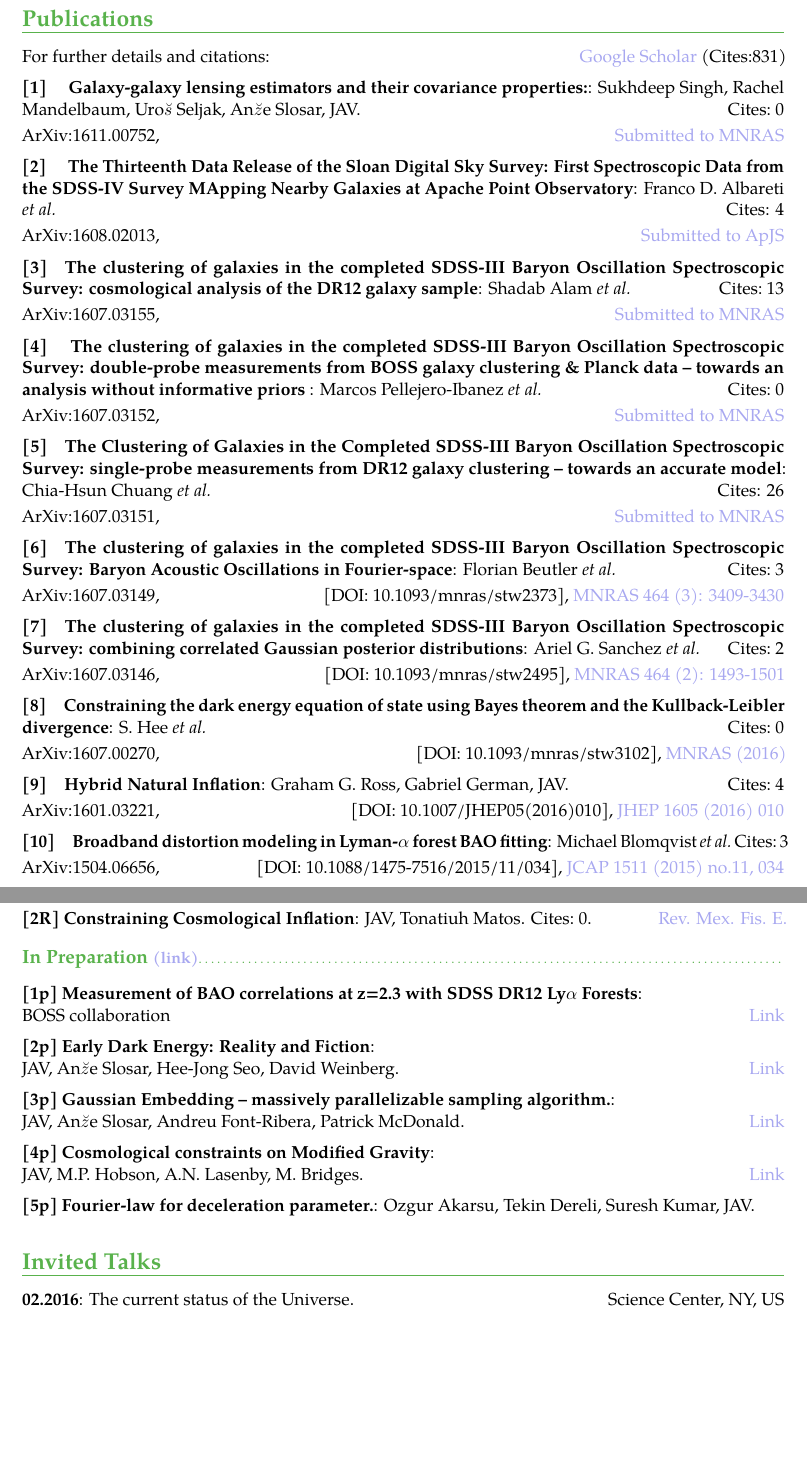
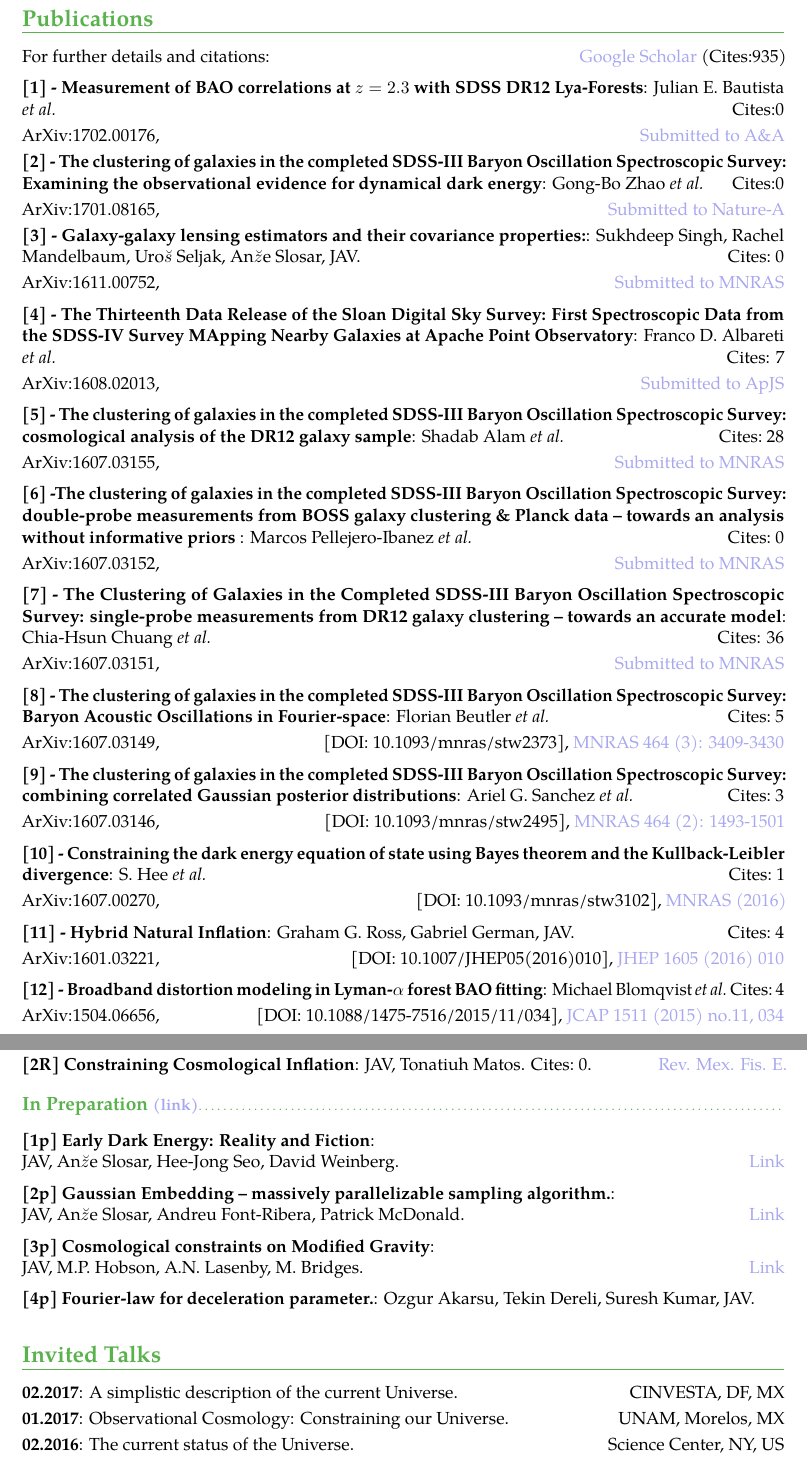
Before and after one commit to ja-vazquez/Tex-doctos, a LaTeX CV (CV_long.tex): two parts of pages 3 and 5 of 8, joined at a grey line, cut so that both start at the same text, the shorter picture padded with empty space. Compiled offline with pdfLaTeX.

Commit message:
updated cv

```diff
--- a/CV_long.tex
+++ b/CV_long.tex
@@ -25,7 +25,7 @@
 
 
 \firstname{Jos\'e Alberto}
-\familyname{V\'azquez}
+\familyname{V\'azquez G.}
 %
 \title{Centro de Investigaci\'on y de Estudios Avanzados del IPN }
 \address{Av. IPN 2508, Gustavo A. Madero,}{San Pedro Zacatenco, 07360, CDMX}
@@ -33,7 +33,7 @@
 %\fax{1223 337523}
 %\email{jv292@cam.ac.uk}
 \email{jvazquez@bnl.gov}
-\mobile{+1 631 992 0730}
+\mobile{+1 777 564 7877}
 %\extrainfo{JA Vazquez}
 %\photo[74pt]{yo}                         % '64pt'
 %\quote{Some quote (optional)}
@@ -195,74 +198,85 @@ and mentor three master students in their summer projects.}
 
 \section{Publications}
 \cvline{}{For further details and citations:
-	\hfill \href{http://scholar.google.com/citations?user=PCuxBOkAAAAJ&hl=en}{\blue {Google Scholar} (Cites:831)} }
+	\hfill \href{http://scholar.google.com/citations?user=PCuxBOkAAAAJ&hl=en}{\blue {Google Scholar} (Cites:935)} }
 	%,\href{http://inspirehep.net/author/profile/J.A.Vazquez.1}{ \blue{Inspire} (Cites: 577)},
 	%\href{https://www.researchgate.net/profile/J_Vazquez3}{ \blue{Research gate}}}
 
 
  \vspace{0.3em}
-\cvline{[1] \quad Galaxy-galaxy lensing estimators and their covariance properties:}
+\cvline{[1] - Measurement of BAO correlations at $z=2.3$ with SDSS DR12 Lya-Forests}
+	{Julian E. Bautista \etal \hfill Cites:0}
+\cvline{}{\href{https://arxiv.org/abs/1702.00176}{ArXiv:1702.00176}, \hfill
+			\blue{Submitted to A\&A}}
+
+\cvline{[2] - The clustering of galaxies in the completed SDSS-III Baryon Oscillation Spectroscopic Survey:
+Examining the observational evidence for dynamical dark energy}
+	{Gong-Bo Zhao  \etal \hfill Cites:0}
+\cvline{}{\href{https://arxiv.org/abs/1701.08165}{ArXiv:1701.08165}, \hfill
+			\blue{Submitted to Nature-A}}
+
+\cvline{[3] - Galaxy-galaxy lensing estimators and their covariance properties:}
 	{Sukhdeep Singh, Rachel Mandelbaum, Uro${ \breve{s}}$ Seljak, An${ \breve{z}}$e Slosar, JAV.
 	\hfill Cites:~0}
 \cvline{}{\href{https://arxiv.org/abs/1611.00752}{ArXiv:1611.00752}, \hfill
 	\blue{Submitted to MNRAS}}
 
  \vspace{0.3em}
-\cvline{[2] \quad The Thirteenth Data Release of the Sloan Digital Sky Survey:
+\cvline{[4] - The Thirteenth Data Release of the Sloan Digital Sky Survey:
 First Spectroscopic Data from the SDSS-IV Survey MApping Nearby Galaxies at Apache Point Observatory}
-	{Franco D. Albareti \etal \hfill Cites: 4}
+	{Franco D. Albareti \etal \hfill Cites: 7}
 \cvline{}{\href{https://arxiv.org/abs/1608.02013}{ArXiv:1608.02013}, \hfill
 			\blue{Submitted to ApJS}}
 
  \vspace{0.3em}
-\cvline{[3]\quad The clustering of galaxies in the completed SDSS-III Baryon Oscillation
+\cvline{[5] - The clustering of galaxies in the completed SDSS-III Baryon Oscillation
 		Spectroscopic Survey: cosmological analysis of the DR12 galaxy sample}
-	{Shadab Alam \etal \hfill Cites:~13}
+	{Shadab Alam \etal \hfill Cites:~28}
 \cvline{}{\href{https://arxiv.org/abs/1607.03155}{ArXiv:1607.03155}, \hfill
 		\blue{Submitted to MNRAS}}
 
 \vspace{0.3em}
-\cvline{[4] \quad The clustering of galaxies in the completed SDSS-III Baryon Oscillation Spectroscopic
+\cvline{[6] -The clustering of galaxies in the completed SDSS-III Baryon Oscillation Spectroscopic
 		 Survey: double-probe measurements from BOSS 	galaxy clustering \& Planck data --
 		 towards an analysis without informative priors } {Marcos Pellejero-Ibanez \etal \hfill Cites:~0}
 \cvline{}{\href{https://arxiv.org/abs/1607.03152}{ArXiv:1607.03152}, \hfill
 		\blue{Submitted to MNRAS}}
 
 \vspace{0.3em}
-\cvline{[5]\quad The Clustering of Galaxies in the Completed SDSS-III Baryon Oscillation
+\cvline{[7] - The Clustering of Galaxies in the Completed SDSS-III Baryon Oscillation
 	Spectroscopic Survey: single-probe measurements from DR12 galaxy clustering --
-	towards an accurate model} {Chia-Hsun Chuang \etal \hfill Cites: 26}
-\cvline{}{ \href{https://arxiv.org/abs/1607.03151}{ArXiv:1607.03151,} \hfill
+	towards an accurate model} {Chia-Hsun Chuang \etal \hfill Cites: 36}
+\cvline{}{\href{https://arxiv.org/abs/1607.03151}{ArXiv:1607.03151,} \hfill
 	{\blue{Submitted to MNRAS}} }
 
 \vspace{0.3em}
-\cvline{[6]\quad The clustering of galaxies in the completed SDSS-III Baryon Oscillation
+\cvline{[8] - The clustering of galaxies in the completed SDSS-III Baryon Oscillation
 		Spectroscopic Survey:
-		Baryon Acoustic Oscillations in Fourier-space}{Florian Beutler \etal \hfill Cites:~3}
+		Baryon Acoustic Oscillations in Fourier-space}{Florian Beutler \etal \hfill Cites:~5}
 \cvline{}{\href{https://arxiv.org/abs/1607.03149}{ArXiv:1607.03149,} \hfill
 		 [DOI: 10.1093/mnras/stw2373], \blue{MNRAS 464 (3): 3409-3430}}
 
 \vspace{0.3em}
-\cvline{[7]\quad  The clustering of galaxies in the completed SDSS-III Baryon Oscillation
+\cvline{[9] - The clustering of galaxies in the completed SDSS-III Baryon Oscillation
 	Spectroscopic Survey: combining correlated Gaussian posterior distributions}
-	{Ariel G. Sanchez \etal \hfill Cites:~2}
+	{Ariel G. Sanchez \etal \hfill Cites:~3}
 \cvline{}{\href{https://arxiv.org/abs/1607.03146}{ArXiv:1607.03146,}\hfill
 		[DOI: 10.1093/mnras/stw2495], \blue{MNRAS 464 (2): 1493-1501}}
 
 \vspace{0.3em}
-\cvline{[8]\quad Constraining the dark energy equation of state using Bayes theorem and the
-		Kullback-Leibler divergence}{S. Hee \etal \hfill Cites:~0}
+\cvline{[10] - Constraining the dark energy equation of state using Bayes theorem and the
+		Kullback-Leibler divergence}{S. Hee \etal \hfill Cites:~1}
 \cvline{}{\href{https://arxiv.org/abs/1607.00270}{ArXiv:1607.00270,}\hfill
 	[DOI: 10.1093/mnras/stw3102], \blue{MNRAS (2016)}}
 
 \vspace{0.3em}
-\cvline{[9]\quad Hybrid Natural Inflation}{Graham G. Ross, Gabriel German, JAV.  \hfill Cites:~4}
+\cvline{[11] - Hybrid Natural Inflation}{Graham G. Ross, Gabriel German, JAV.  \hfill Cites:~4}
 \cvline{}{\href{https://arxiv.org/abs/1601.03221}{ArXiv:1601.03221,} \hfill
 		[DOI: 10.1007/JHEP05(2016)010],~\blue{JHEP 1605 (2016) 010}}
 
  \vspace{0.3em}
-\cvline{[10]\quad Broadband distortion modeling in Lyman-$\alpha$ forest BAO fitting}
-		{Michael Blomqvist \etal \hfill Cites:~3}
+\cvline{[12] - Broadband distortion modeling in Lyman-$\alpha$ forest BAO fitting}
+		{Michael Blomqvist \etal \hfill Cites:~4}
 \cvline{}{\href{http://arxiv.org/abs/1504.06656}{ArXiv:1504.06656,}
 	\hfill [DOI: 10.1088/1475-7516/2015/11/034],~\blue{JCAP 1511 (2015) no.11, 034}}
 
@@ -273,3 +287,4 @@ First Spectroscopic Data from the SDSS-IV Survey MApping Nearby Galaxies at Apac
 		 [DOI: 10.1093/mnras/stw204], \blue{ MNRAS 457 (4): 3541-3572.}}
 
 \vspace{0.3em}
+\cvline{[14] -  A divergence-free parametrization for dynamical dark energy}{
@@ -389,33 +403,28 @@ First Spectroscopic Data from the SDSS-IV Survey MApping Nearby Galaxies at Apac
 \vspace{0.3em}
 
 \vspace{0.3em}
-\cvline{[1p] Measurement of BAO correlations at z=2.3 with SDSS DR12 Ly$\alpha$ Forests}
-	{\\ BOSS collaboration \hfill \href{https://trac.sdss3.org/browser/repo/boss/papers/LyaF/DR12Lya/pdf}{\blue{Link}}}{}
-
-\vspace{0.3em}
-\cvline{[2p] Early Dark Energy: Reality and Fiction}{
+\cvline{[1p] Early Dark Energy: Reality and Fiction}{
 	\\ JAV, An${ \breve{z}}$e Slosar, Hee-Jong Seo, David Weinberg.
 	\href{https://github.com/ja-vazquez/Early_DE}{\hfill \blue{Link}}}
 
 \vspace{0.3em}
-\cvline{[3p] Gaussian Embedding -- massively parallelizable sampling algorithm.}
+\cvline{[2p] Gaussian Embedding -- massively parallelizable sampling algorithm.}
 	{\\ JAV, An${ \breve{z}}$e Slosar, Andreu Font-Ribera, Patrick McDonald.
 	\href{https://github.com/ja-vazquez/GM_Sampler}{\hfill \blue{Link}}}
 
 \vspace{0.3em}
-\cvline{[4p] Cosmological constraints on Modified Gravity}{\\ JAV, M.P. Hobson, A.N. Lasenby, M. Bridges.
+\cvline{[3p] Cosmological constraints on Modified Gravity}{\\ JAV, M.P. Hobson, A.N. Lasenby, M. Bridges.
 	\href{http://www.cosmo.bnl.gov/www/jvazquez/files/Research.html}{\hfill \blue{Link}}}
 
 \vspace{0.3em}
-\cvline{[5p] Fourier-law for deceleration parameter.}{Ozgur Akarsu, Tekin Dereli, Suresh Kumar, JAV.  }
+\cvline{[4p] Fourier-law for deceleration parameter.}{Ozgur Akarsu, Tekin Dereli, Suresh Kumar, JAV.  }
 
 %----------------------------------------------------------------------------------------------------------------------------------------------------------
 \vspace{0.3em}
 
-
-
-
 \section{Invited Talks}
+\cvline{02.2017}{{A simplistic description of the current Universe.}					\hfill CINVESTA, DF, MX}
+\cvline{01.2017}{{Observational Cosmology: Constraining our Universe.}				\hfill UNAM, Morelos, MX}
 \cvline{02.2016}{{The current status of the Universe.}							\hfill Science Center, NY, US}
 \cvline{04.2015}{{Cosmological implications of BAO measurements: BOSS DR11.} \hfill APS, MD, US}
 \cvline{}{ \textit{\small \qquad Plenary talk on behalf of the BOSS Collaboration} }
```
Also changed, not shown: CV_long.tex (60 more changed lines).
